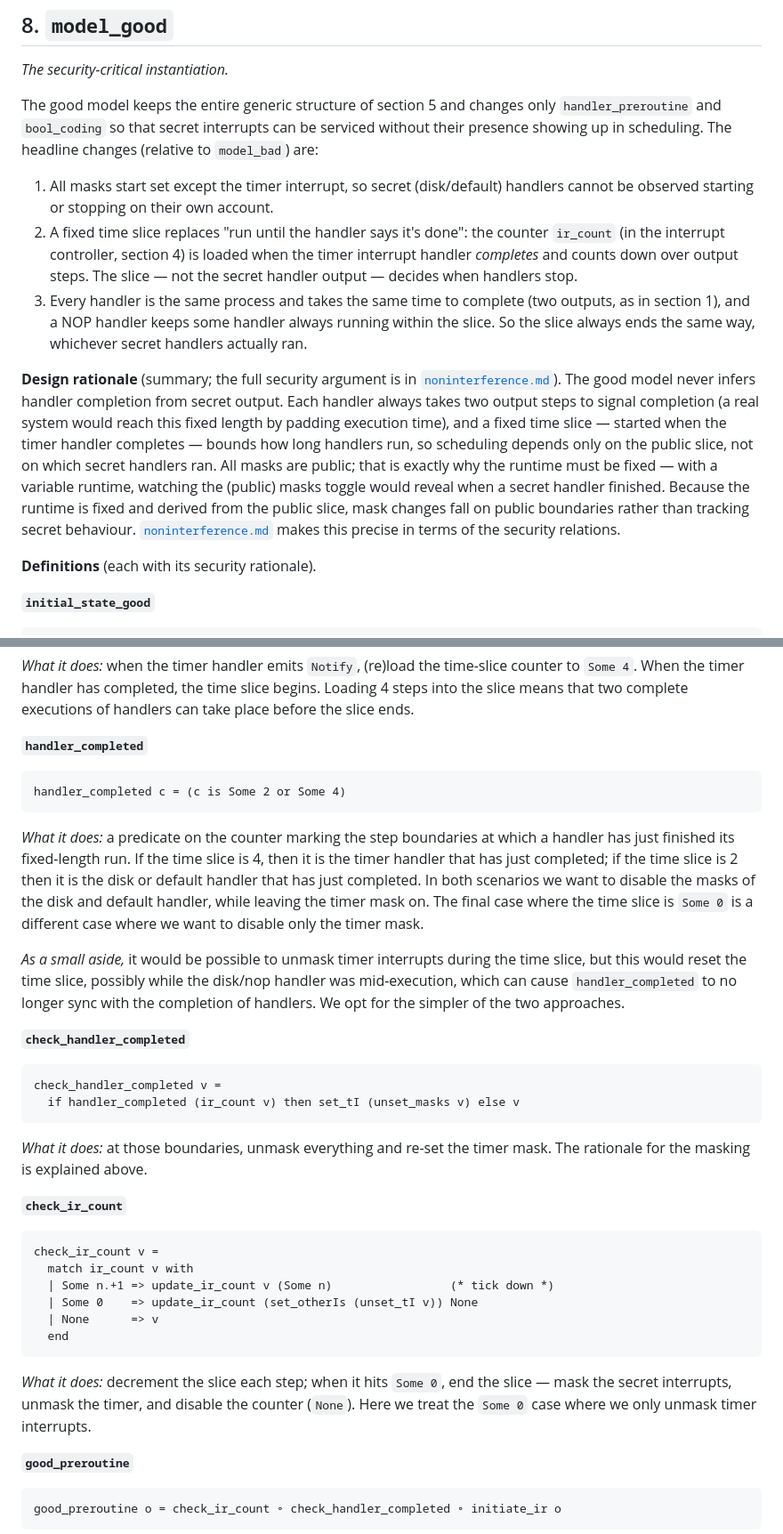
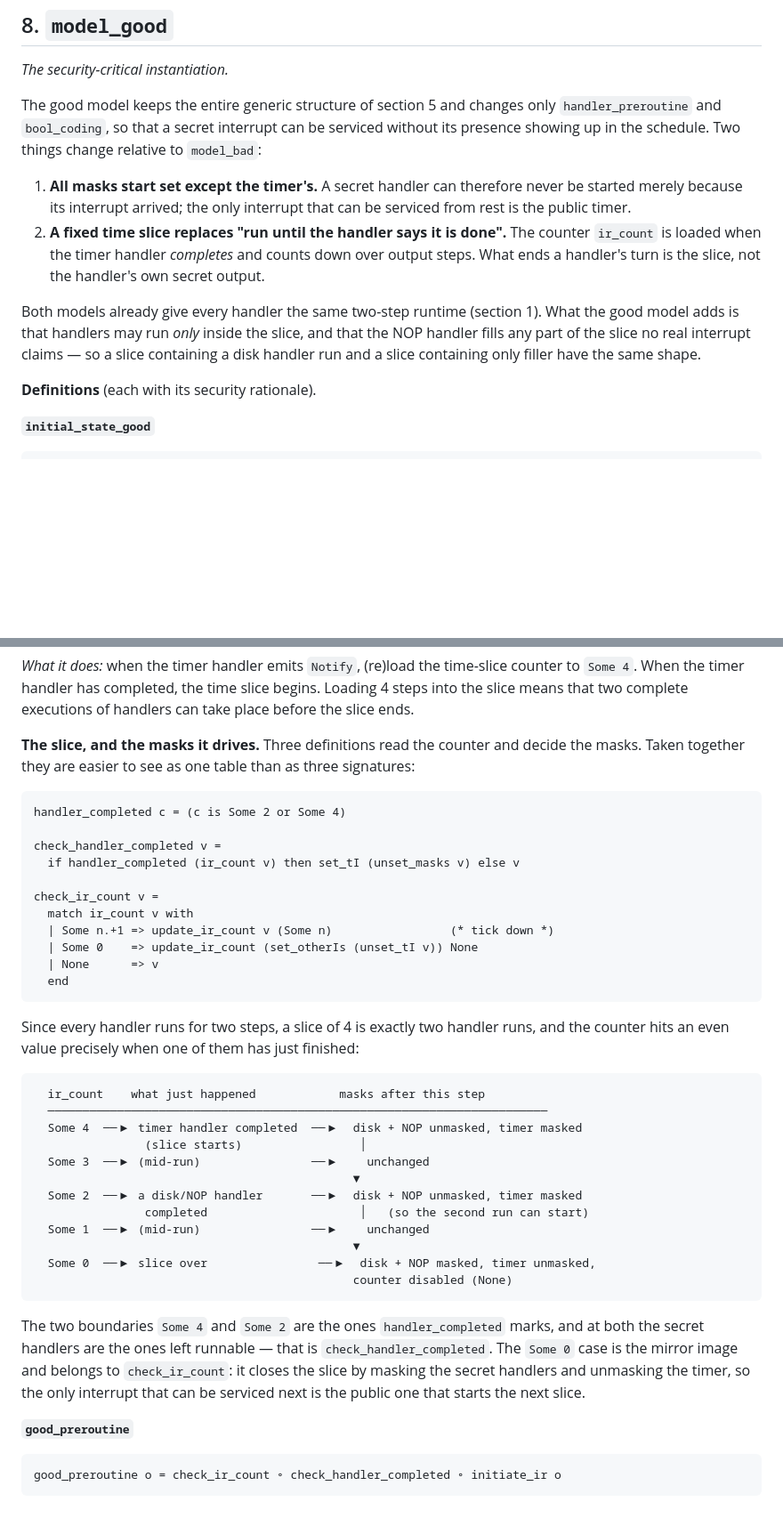
Before and after one commit to Tirore96/NonInterference, a Markdown page: docs/models.md, 2 parts joined by grey strips. Shown at 89% size. Rendered like a GitHub page; blank space fills up the shorter version.

````diff
--- a/docs/models.md
+++ b/docs/models.md
@@ -565,33 +552,23 @@ handler run, not compared step by step.)
 *The security-critical instantiation.*
 
 The good model keeps the entire generic structure of section 5 and changes only
-`handler_preroutine` and `bool_coding` so that secret interrupts can be serviced
-without their presence showing up in scheduling. The headline changes (relative to
-`model_bad`) are:
+`handler_preroutine` and `bool_coding`, so that a secret interrupt can be serviced
+without its presence showing up in the schedule. Two things change relative to
+`model_bad`:
 
-1. All masks start set except the timer interrupt, so secret (disk/default)
-   handlers cannot be observed starting or stopping on their own account.
-2. A fixed time slice replaces "run until the handler says it's done": the counter
-   `ir_count` (in the interrupt controller, section 4) is loaded when the timer
-   interrupt handler *completes* and counts down over output steps. The slice —
-   not the secret handler output — decides when handlers stop.
-3. Every handler is the same process and takes the same time to complete (two
-   outputs, as in section 1), and a NOP handler keeps some handler always running
-   within the slice. So the slice always ends the same way, whichever secret
-   handlers actually ran.
+1. **All masks start set except the timer's.** A secret handler can therefore never
+   be started merely because its interrupt arrived; the only interrupt that can be
+   serviced from rest is the public timer.
+2. **A fixed time slice replaces "run until the handler says it is done".** The
+   counter `ir_count` is loaded when the timer handler *completes* and counts down
+   over output steps. What ends a handler's turn is the slice, not the handler's own
+   secret output.
 
-**Design rationale** (summary; the full security argument is in
-[`noninterference.md`](noninterference.md)). The good model never infers handler
-completion from secret output. Each handler always takes two output steps to
-signal completion (a real system would reach this fixed length by padding
-execution time), and a fixed time slice — started when the timer handler completes
-— bounds how long handlers run, so scheduling depends only on the public slice,
-not on which secret handlers ran. All masks are public; that is exactly why the
-runtime must be fixed — with a variable runtime, watching the (public) masks
-toggle would reveal when a secret handler finished. Because the runtime is fixed
-and derived from the public slice, mask changes fall on public boundaries rather
-than tracking secret behaviour. [`noninterference.md`](noninterference.md) makes
-this precise in terms of the security relations.
+Both models already give every handler the same two-step runtime (section 1). What
+the good model adds is that handlers may run *only* inside the slice, and that the
+NOP handler fills any part of the slice no real interrupt claims — so a slice
+containing a disk handler run and a slice containing only filler have the same
+shape.
 
 **Definitions** (each with its security rationale).
 
@@ -621,38 +598,16 @@ counter to `Some 4`. When the timer handler has completed, the time slice begins
 Loading 4 steps into the slice means that two complete executions of handlers can
 take place before the slice ends.
 
-**`handler_completed`**
+**The slice, and the masks it drives.** Three definitions read the counter and
+decide the masks. Taken together they are easier to see as one table than as three
+signatures:
 
 ```coq
 handler_completed c = (c is Some 2 or Some 4)
-```
 
-*What it does:* a predicate on the counter marking the step boundaries at which a
-handler has just finished its fixed-length run. If the time slice is 4, then it is
-the timer handler that has just completed; if the time slice is 2 then it is the
-disk or default handler that has just completed. In both scenarios we want to
-disable the masks of the disk and default handler, while leaving the timer mask
-on. The final case where the time slice is `Some 0` is a different case where we
-want to disable only the timer mask.
-
-*As a small aside,* it would be possible to unmask timer interrupts during the
-time slice, but this would reset the time slice, possibly while the disk/nop
-handler was mid-execution, which can cause `handler_completed` to no longer sync
-with the completion of handlers. We opt for the simpler of the two approaches.
-
-**`check_handler_completed`**
-
-```coq
 check_handler_completed v =
   if handler_completed (ir_count v) then set_tI (unset_masks v) else v
-```
 
-*What it does:* at those boundaries, unmask everything and re-set the timer mask.
-The rationale for the masking is explained above.
-
-**`check_ir_count`**
-
-```coq
 check_ir_count v =
   match ir_count v with
   | Some n.+1 => update_ir_count v (Some n)                 (* tick down *)
@@ -661,9 +616,30 @@ check_ir_count v =
   end
 ```
 
-*What it does:* decrement the slice each step; when it hits `Some 0`, end the
-slice — mask the secret interrupts, unmask the timer, and disable the counter
-(`None`). Here we treat the `Some 0` case where we only unmask timer interrupts.
+Since every handler runs for two steps, a slice of 4 is exactly two handler runs,
+and the counter hits an even value precisely when one of them has just finished:
+
+```text
+  ir_count    what just happened            masks after this step
+  ────────────────────────────────────────────────────────────────────────
+  Some 4  ──▶ timer handler completed  ──▶  disk + NOP unmasked, timer masked
+                (slice starts)                 │
+  Some 3  ──▶ (mid-run)                ──▶    unchanged
+                                              ▼
+  Some 2  ──▶ a disk/NOP handler       ──▶  disk + NOP unmasked, timer masked
+                completed                      │   (so the second run can start)
+  Some 1  ──▶ (mid-run)                ──▶    unchanged
+                                              ▼
+  Some 0  ──▶ slice over                ──▶  disk + NOP masked, timer unmasked,
+                                              counter disabled (None)
+```
+
+The two boundaries `Some 4` and `Some 2` are the ones `handler_completed` marks,
+and at both the secret handlers are the ones left runnable — that is
+`check_handler_completed`. The `Some 0` case is the mirror image and belongs to
+`check_ir_count`: it closes the slice by masking the secret handlers and unmasking
+the timer, so the only interrupt that can be serviced next is the public one that
+starts the next slice.
 
 **`good_preroutine`**
 
````
Also changed, not shown: other parts of docs/models.md (+113 -70 lines), README.md (+19 -3 lines).
